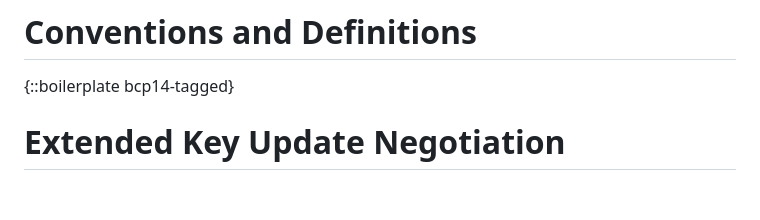
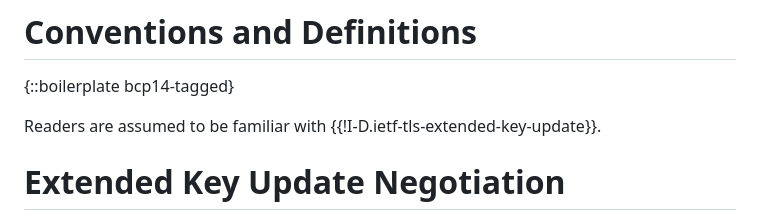
Before and after one commit to quicwg/extended-key-update, a Markdown page: draft-rosomakho-quic-extended-key-update.md, the part around one of its changes. Drawn GitHub-style; blank space fills up the shorter version.

Commit message:
Remark in the terminology section

```diff
--- a/draft-rosomakho-quic-extended-key-update.md
+++ b/draft-rosomakho-quic-extended-key-update.md
@@ -58,6 +58,8 @@ of the potentially unreliable medium that carries QUIC packets.
 # Conventions and Definitions
 
 {::boilerplate bcp14-tagged}
+
+Readers are assumed to be familiar with {{!I-D.ietf-tls-extended-key-update}}.
 
 # Extended Key Update Negotiation
 
```
Also changed, not shown: other parts of draft-rosomakho-quic-extended-key-update.md (+0 -1 lines).
